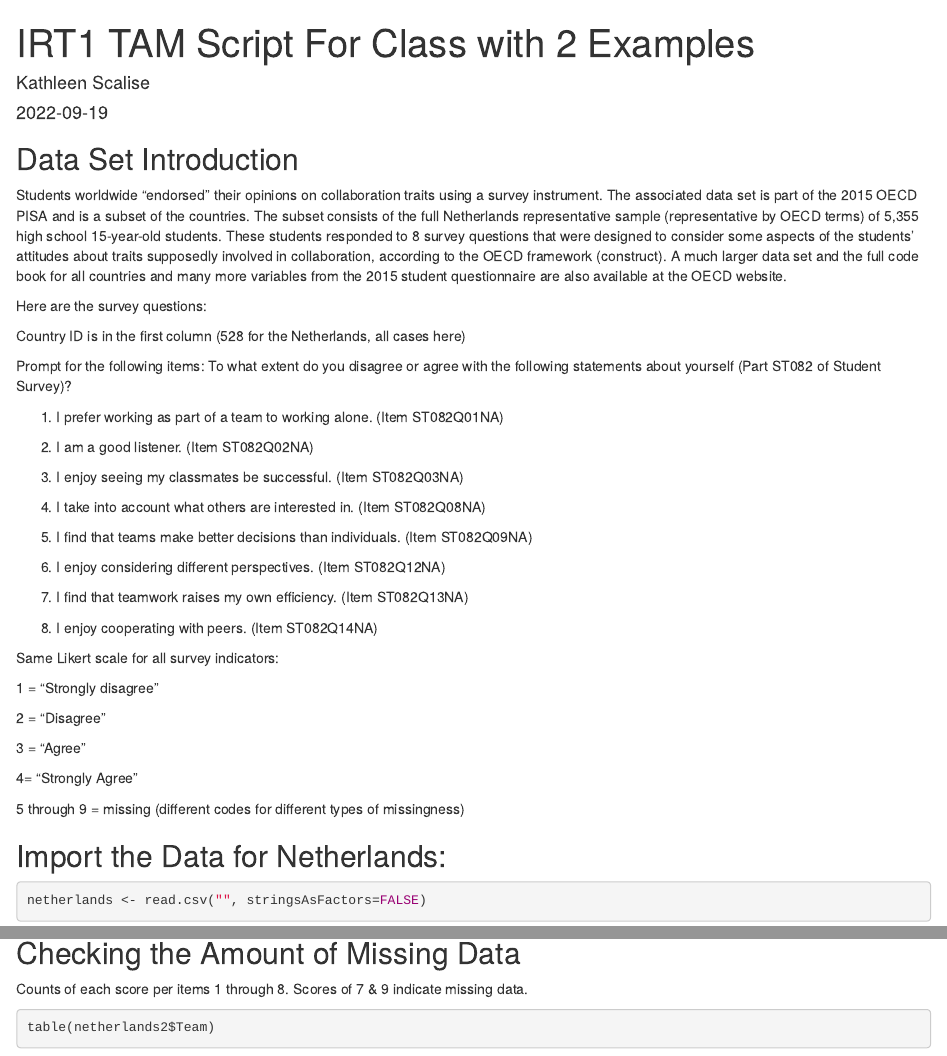
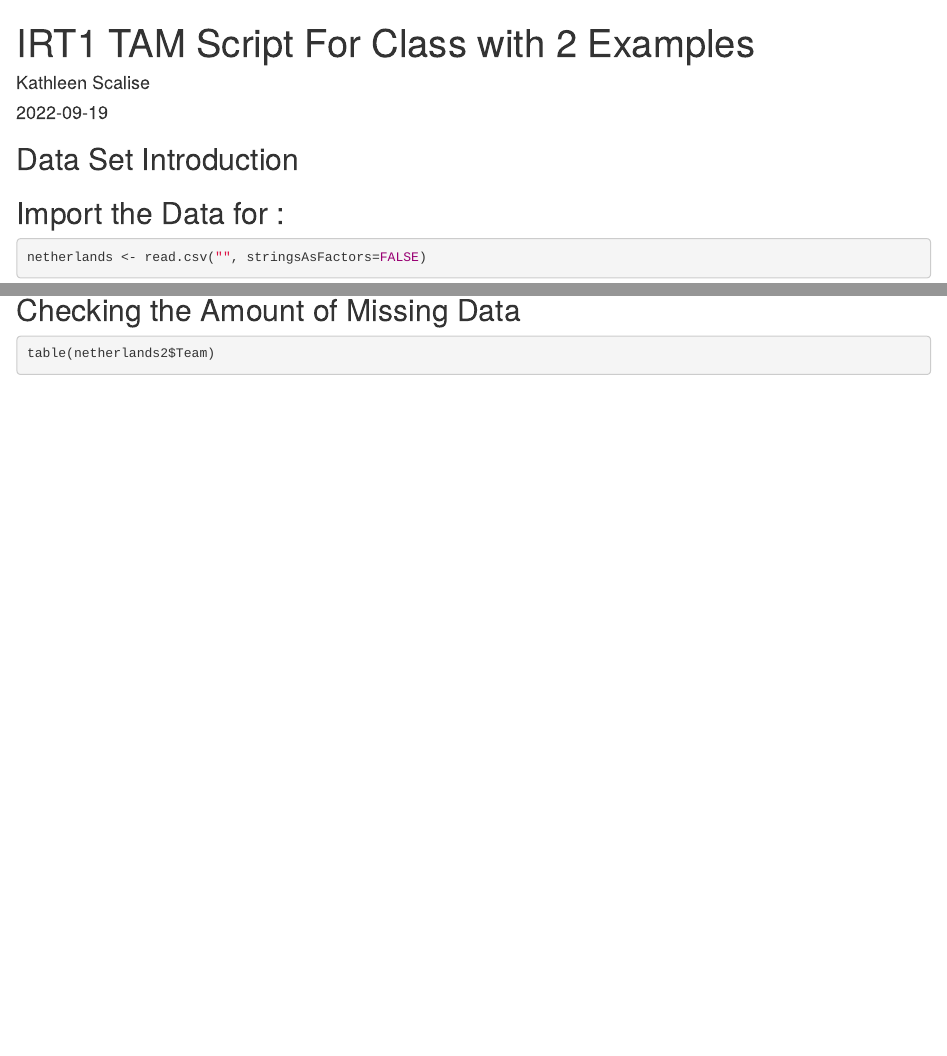
Before and after one commit to cnmalcom/MalcomIRTshiny, an R Markdown document (Scripts/IRTSimRun.Rmd): the page in a window 1100 px wide, from its top, and a second part further down, joined at a grey line. Rendered offline with R 4.5, knitr and Pandoc, with nearby package versions; some code elsewhere in the file could not run offline.

Commit message:
Removed som file links

````diff
--- a/Scripts/IRTSimRun.Rmd
+++ b/Scripts/IRTSimRun.Rmd
@@ -16,43 +16,11 @@ pacman::p_load(TAM, WrightMap, RColorBrewer, ltm, psych)
 
 ## Data Set Introduction
 
-Students worldwide "endorsed" their opinions on collaboration traits using a survey instrument. The associated data set is part of the 2015 OECD PISA and is a subset of the countries. The subset consists of the full Netherlands representative sample (representative by OECD terms) of 5,355 high school 15-year-old students. These students responded to 8 survey questions that were designed to consider some aspects of the students' attitudes about traits supposedly involved in collaboration, according to the OECD framework (construct). A much larger data set and the full code book for all countries and many more variables from the 2015 student questionnaire are also available at the OECD website.
 
-Here are the survey questions:
 
-Country ID is in the first column (528 for the Netherlands, all cases here)
 
-Prompt for the following items: To what extent do you disagree or agree with the following statements about yourself (Part ST082 of Student Survey)?
 
-1. I prefer working as part of a team to working alone. (Item ST082Q01NA)
-
-2. I am a good listener. (Item ST082Q02NA)
-
-3. I enjoy seeing my classmates be successful. (Item ST082Q03NA)
-
-4. I take into account what others are interested in. (Item ST082Q08NA)
-
-5. I find that teams make better decisions than individuals. (Item ST082Q09NA)
-
-6. I enjoy considering different perspectives. (Item ST082Q12NA)
-
-7. I find that teamwork raises my own efficiency. (Item ST082Q13NA)
-
-8. I enjoy cooperating with peers. (Item ST082Q14NA)
-
-Same Likert scale for all survey indicators:
-
-1 = "Strongly disagree"
-
-2 = "Disagree"
-
-3 = "Agree"
-
-4= "Strongly Agree"
-
-5 through 9 = missing (different codes for different types of missingness)
-
-## Import the Data for Netherlands:
+## Import the Data for :
 ```{r import_data}
 netherlands <- read.csv("", stringsAsFactors=FALSE)
 ```
@@ -110,7 +78,7 @@ head(netherlands3)
 
 ## Checking the Amount of Missing Data
 
-Counts of each score per items 1 through 8. Scores of 7 & 9 indicate missing data.
+
 ```{r missingness}
 table(netherlands2$Team)
 table(netherlands2$Listen)
````
Also changed, not shown: 2023-02-28_14-10-27.jpg (deleted), Scripts/IRTSimRun.Rmd (22 more changed lines).
